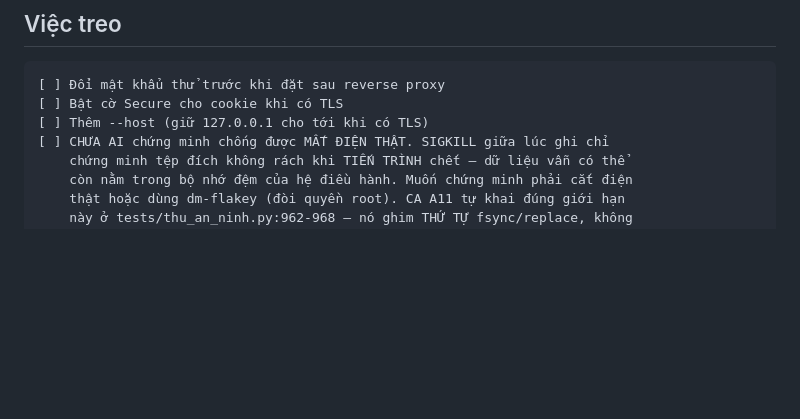
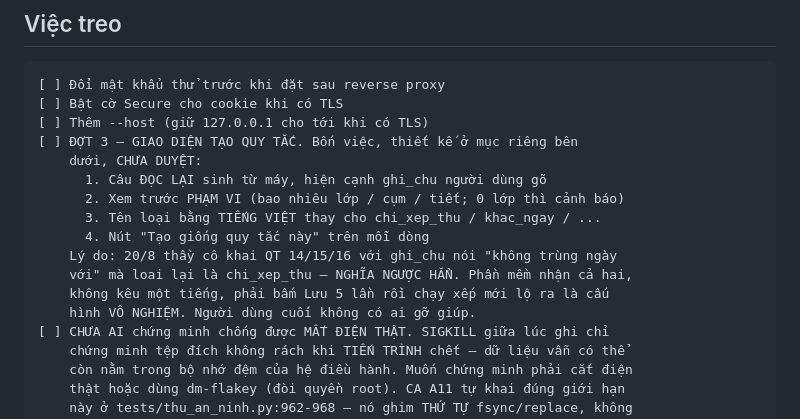
Before and after one commit to bjnnghe0/pm-xep-TKB, a Markdown page: CLAUDE.md, the part around one of its changes. Rendered like a GitHub page; blank space fills up the shorter version.

```diff
--- a/CLAUDE.md
+++ b/CLAUDE.md
@@ -1029,6 +1029,16 @@ Bảy lần đã dính, cùng một gốc — mỗi lần một kiểu khác:
 [ ] Đổi mật khẩu thử trước khi đặt sau reverse proxy
 [ ] Bật cờ Secure cho cookie khi có TLS
 [ ] Thêm --host (giữ 127.0.0.1 cho tới khi có TLS)
+[ ] ĐỢT 3 — GIAO DIỆN TẠO QUY TẮC. Bốn việc, thiết kế ở mục riêng bên
+    dưới, CHƯA DUYỆT:
+      1. Câu ĐỌC LẠI sinh từ máy, hiện cạnh ghi_chu người dùng gõ
+      2. Xem trước PHẠM VI (bao nhiêu lớp / cụm / tiết; 0 lớp thì cảnh báo)
+      3. Tên loại bằng TIẾNG VIỆT thay cho chi_xep_thu / khac_ngay / ...
+      4. Nút "Tạo giống quy tắc này" trên mỗi dòng
+    Lý do: 20/8 thầy cô khai QT 14/15/16 với ghi_chu nói "không trùng ngày
+    với" mà loai lại là chi_xep_thu — NGHĨA NGƯỢC HẲN. Phần mềm nhận cả hai,
+    không kêu một tiếng, phải bấm Lưu 5 lần rồi chạy xếp mới lộ ra là cấu
+    hình VÔ NGHIỆM. Người dùng cuối không có ai gỡ giúp.
 [ ] CHƯA AI chứng minh chống được MẤT ĐIỆN THẬT. SIGKILL giữa lúc ghi chỉ
     chứng minh tệp đích không rách khi TIẾN TRÌNH chết — dữ liệu vẫn có thể
     còn nằm trong bộ nhớ đệm của hệ điều hành. Muốn chứng minh phải cắt điện
```
Also changed, not shown: other parts of CLAUDE.md (+70 -0 lines).
